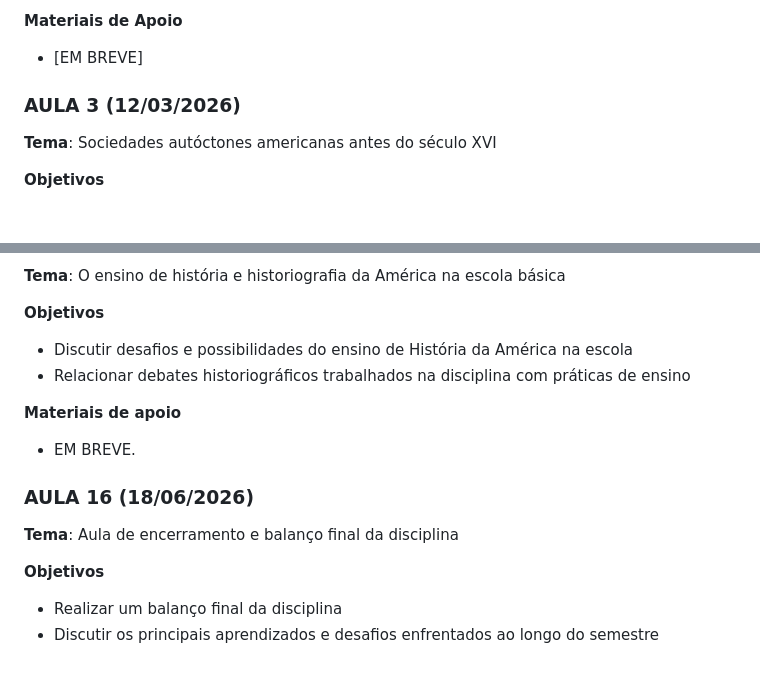
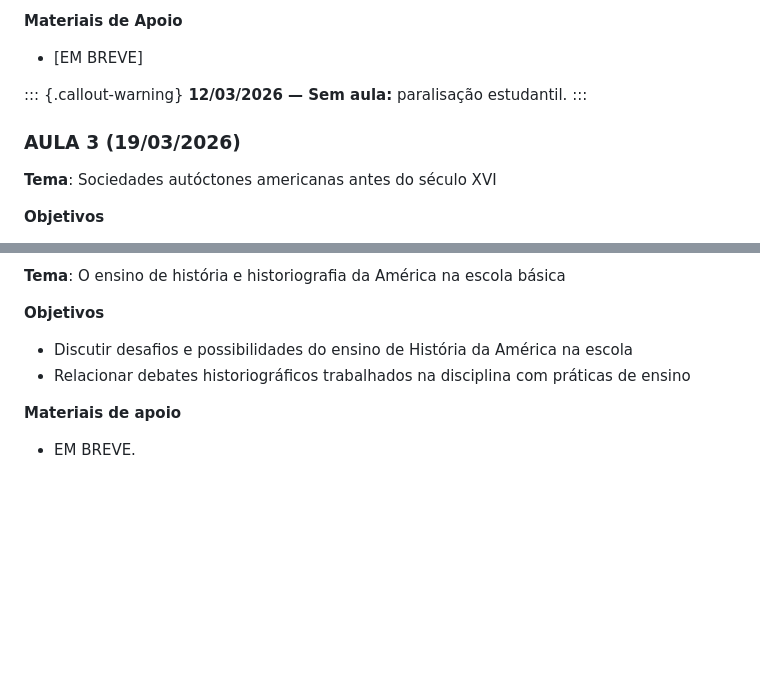
Before and after one commit to ericbrasiln/cclhm0076, a Markdown page: ementa/ementa.md, 2 parts joined by grey strips. Rendered like a GitHub page; blank space fills up the shorter version.

```diff
--- a/ementa/ementa.md
+++ b/ementa/ementa.md
@@ -104,7 +104,11 @@ O conteúdo programático, assim como cronograma e leituras previstas, estão em
 
 * [EM BREVE]
 
-### AULA 3 (12/03/2026)
+::: {.callout-warning}
+**12/03/2026 — Sem aula:** paralisação estudantil.
+:::
+
+### AULA 3 (19/03/2026)
 
 **Tema**: Sociedades autóctones americanas antes do século XVI
 
@@ -285,12 +289,3 @@ A prova escrita presencial terá 3 questões discursistas. Cada estudantes deve
 **Materiais de apoio**
 
 * EM BREVE.
-
-### AULA 16 (18/06/2026)
-
-**Tema**: Aula de encerramento e balanço final da disciplina
-
-**Objetivos**
-
-* Realizar um balanço final da disciplina
-* Discutir os principais aprendizados e desafios enfrentados ao longo do semestre
```
Also changed, not shown: other parts of ementa/ementa.md (+13 -13 lines), ementa/calendario.md (+19 -19 lines).
